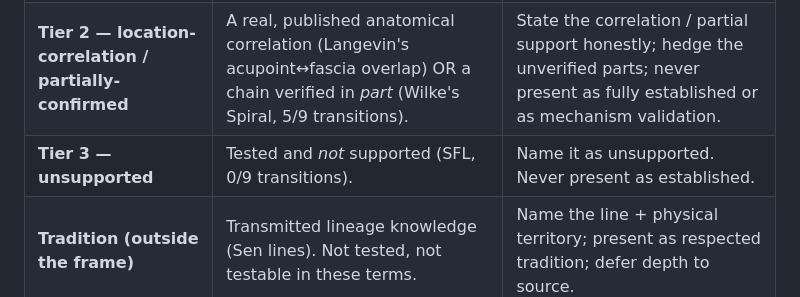
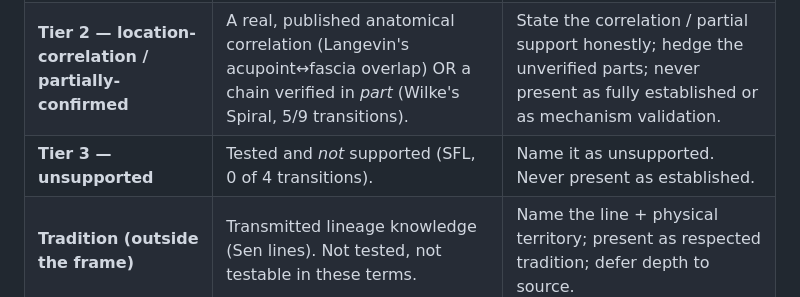
Before and after one commit to NFTYoginis/bodyworkers-compass, a Markdown page: reference/evidence-floor.md, the part around the change. Rendered like a GitHub page.

```diff
--- a/reference/evidence-floor.md
+++ b/reference/evidence-floor.md
@@ -79,7 +79,7 @@ how much we can trust each.
 |---|---|---|
 | **Tier 1 — established / confirmed** | Measured, uncontested biomedical fact, or a fully-verified chain (Wilke's SBL, 3/3 transitions). | State it plainly as well-supported. |
 | **Tier 2 — location-correlation / partially-confirmed** | A real, published anatomical correlation (Langevin's acupoint↔fascia overlap) OR a chain verified in *part* (Wilke's Spiral, 5/9 transitions). | State the correlation / partial support honestly; hedge the unverified parts; never present as fully established or as mechanism validation. |
-| **Tier 3 — unsupported** | Tested and *not* supported (SFL, 0/9 transitions). | Name it as unsupported. Never present as established. |
+| **Tier 3 — unsupported** | Tested and *not* supported (SFL, 0 of 4 transitions). | Name it as unsupported. Never present as established. |
 | **Tradition (outside the frame)** | Transmitted lineage knowledge (Sen lines). Not tested, not testable in these terms. | Name the line + physical territory; present as respected tradition; defer depth to source. |
 | **Inquiry lens** | A method of investigation (JDM), or an interpretive framework (Cooley's emotional concomitance). | Offer as a *question to explore*, never as causation or proven mechanism. |
 
```
Also changed, not shown: reference/posterior-chain-slice.md (+2 -2 lines), rules.md (+1 -1 lines).
